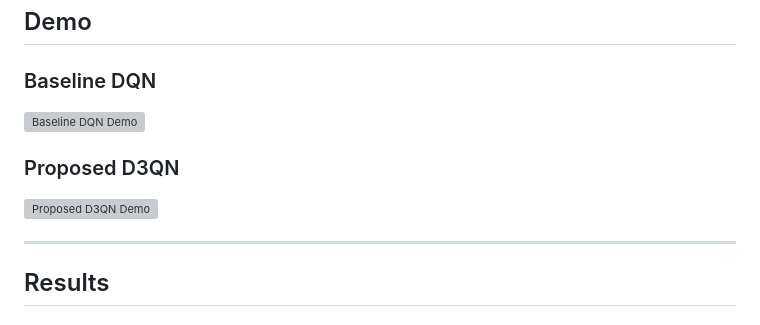
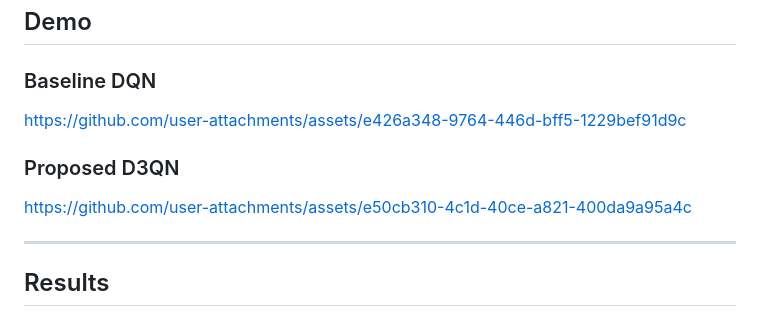
Before and after one commit to Mo7ammed-faiz/ROS2-DRL, a Markdown page: README.md, the part around the change. GitHub-like rendering; grey boxes are pictures that could not be loaded.

Commit message:
fix vidio streaming

```diff
--- a/README.md
+++ b/README.md
@@ -39,11 +39,11 @@ The project benchmarks D3QN against a reference DQN baseline through five target
 
 ### Baseline DQN
 
-![Baseline DQN Demo](https://github.com/user-attachments/assets/e426a348-9764-446d-bff5-1229bef91d9c)
+https://github.com/user-attachments/assets/e426a348-9764-446d-bff5-1229bef91d9c
 
 ### Proposed D3QN
 
-![Proposed D3QN Demo](https://github.com/user-attachments/assets/e50cb310-4c1d-40ce-a821-400da9a95a4c)
+https://github.com/user-attachments/assets/e50cb310-4c1d-40ce-a821-400da9a95a4c
 
 ---
 
```
